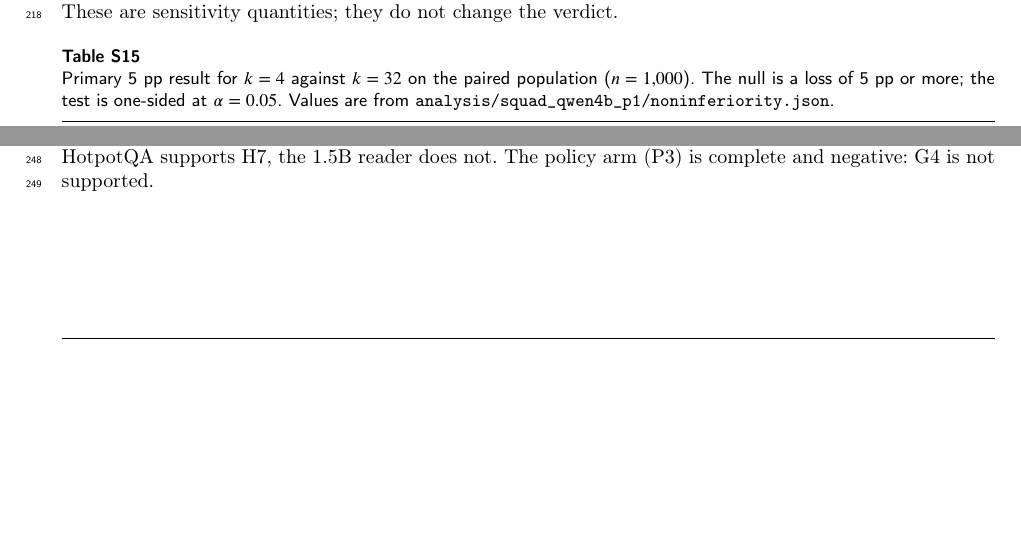
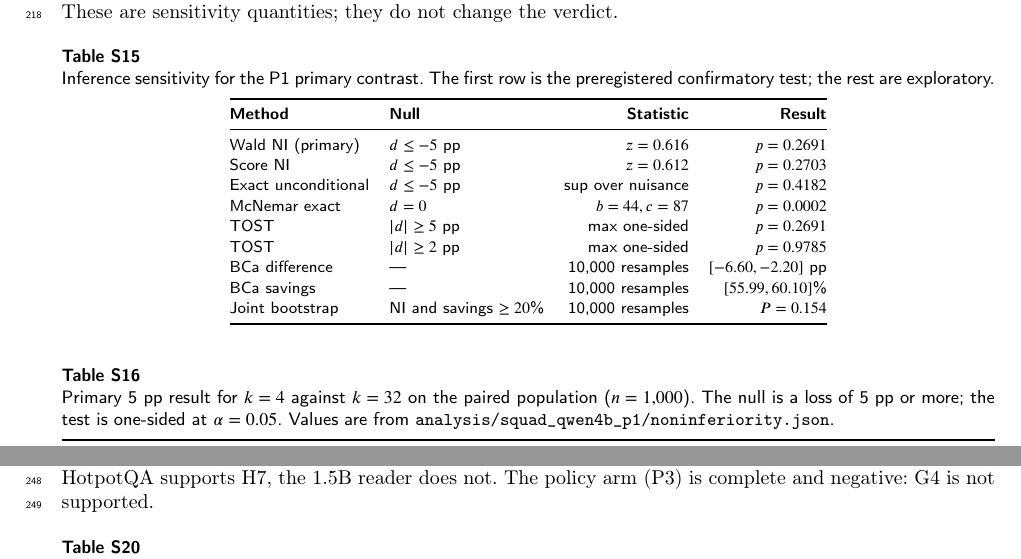
Before and after one commit to Atik203/energy-optimal-rag, a LaTeX paper (paper/supplement.tex): two parts of pages 11 and 12 of 17 before the commit and two parts of pages 11 and 13 of 17 after it, joined at a grey line, cut so that both start at the same text, the shorter picture padded with empty space. Compiled offline with pdfLaTeX; a LaTeX package or settings file that is missing is left out.

Commit message:
docs: add inference sensitivity table

```diff
--- a/paper/supplement.tex
+++ b/paper/supplement.tex
@@ -816,6 +816,28 @@ discordance, realized power at $d=-4.3$~pp is 0.152; 80\% power needs about 16{,
 
 \begin{table}[pos=htbp]
   \centering
+  \caption{Inference sensitivity for the P1 primary contrast. The first row is the preregistered confirmatory test; the rest are exploratory.}
+  \label{tab:p1inference}
+  \footnotesize
+  \begin{tabular}{@{}llrr@{}}
+    \toprule
+    \textbf{Method} & \textbf{Null} & \textbf{Statistic} & \textbf{Result} \\
+    \midrule
+    Wald NI (primary) & $d\le-5$ pp & $z=0.616$ & $p=0.2691$ \\
+    Score NI & $d\le-5$ pp & $z=0.612$ & $p=0.2703$ \\
+    Exact unconditional & $d\le-5$ pp & sup over nuisance & $p=0.4182$ \\
+    McNemar exact & $d=0$ & $b=44,c=87$ & $p=0.0002$ \\
+    TOST & $|d|\ge5$ pp & max one-sided & $p=0.2691$ \\
+    TOST & $|d|\ge2$ pp & max one-sided & $p=0.9785$ \\
+    BCa difference & --- & 10{,}000 resamples & $[-6.60,-2.20]$ pp \\
+    BCa savings & --- & 10{,}000 resamples & $[55.99,60.10]$\% \\
+    Joint bootstrap & NI and savings $\ge20$\% & 10{,}000 resamples & $P=0.154$ \\
+    \bottomrule
+  \end{tabular}
+\end{table}
+
+\begin{table}[pos=htbp]
+  \centering
   \caption{Primary 5~pp result for $k=4$ against $k=32$ on the paired population
   ($n=1{,}000$). The null is a loss of 5~pp or more; the test is one-sided at $\alpha=0.05$.
   Values are from \texttt{analysis/squad\_qwen4b\_p1/noninferiority.json}.}
```
